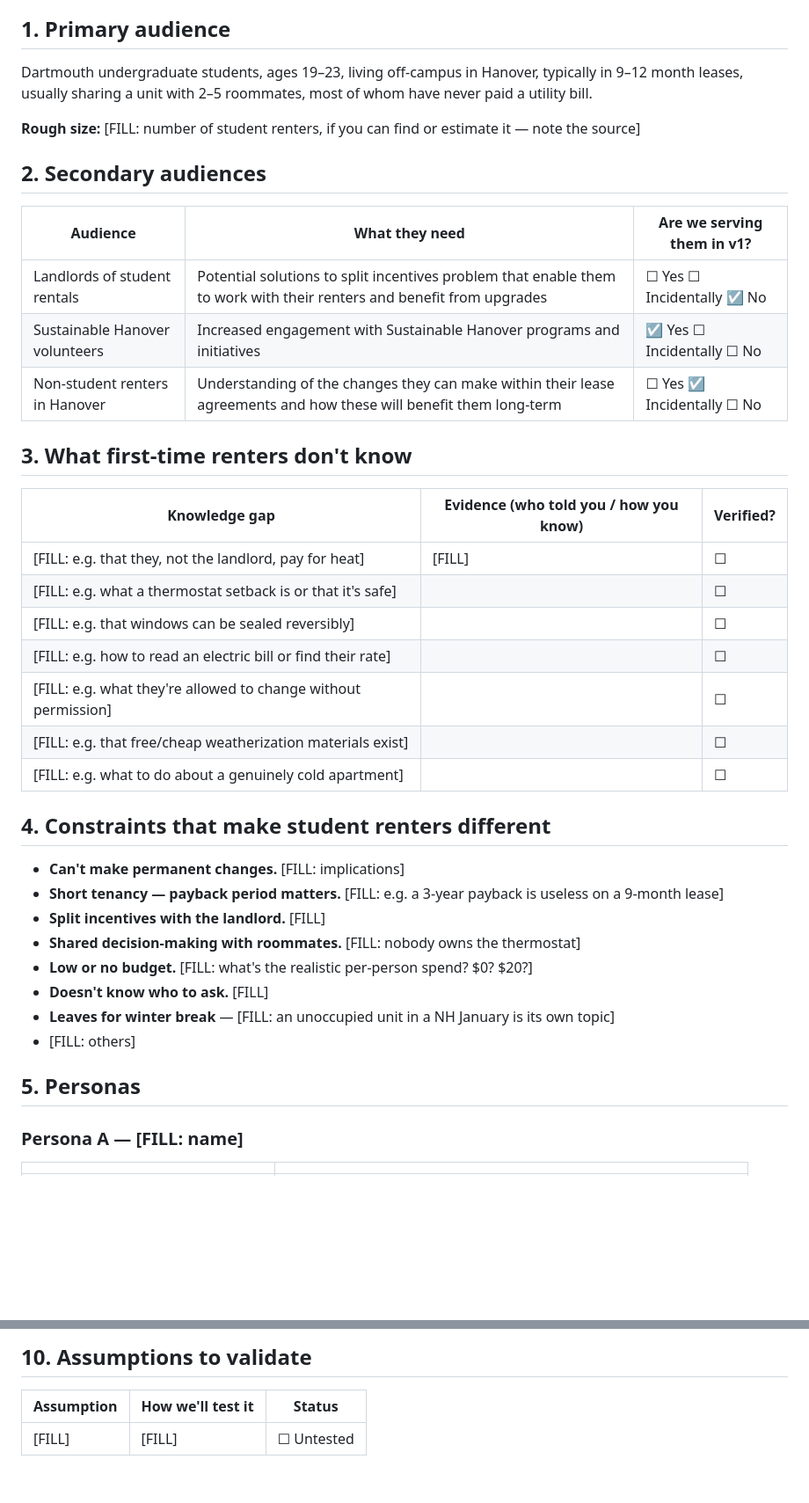
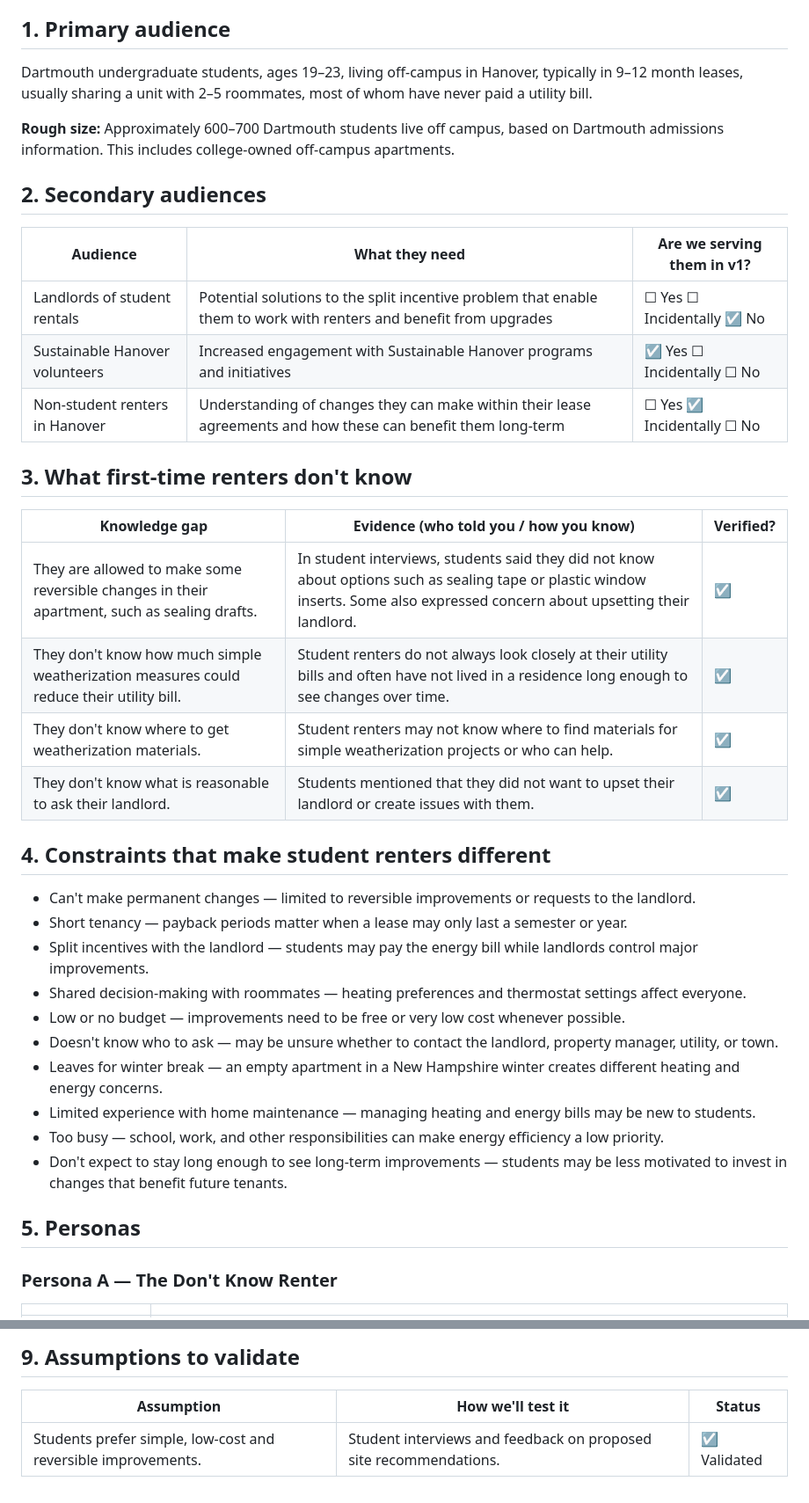
Before and after one commit to meganklu/rental-energy-hanover, a Markdown page: docs/audience.md, 2 parts joined by grey strips. Shown at 88% size. Rendered like a GitHub page; blank space fills up the shorter version.

```diff
--- a/docs/audience.md
+++ b/docs/audience.md
@@ -8,19 +8,17 @@
 
 ## 1. Primary audience
 
-Dartmouth undergraduate students, ages 19–23, living
-off-campus in Hanover, typically in 9–12 month leases, usually sharing a unit
-with 2–5 roommates, most of whom have never paid a utility bill.
+Dartmouth undergraduate students, ages 19–23, living off-campus in Hanover, typically in 9–12 month leases, usually sharing a unit with 2–5 roommates, most of whom have never paid a utility bill.
 
-**Rough size:** [FILL: number of student renters, if you can find or estimate it — note the source]
+**Rough size:** Approximately 600–700 Dartmouth students live off campus, based on Dartmouth admissions information. This includes college-owned off-campus apartments.
 
 ## 2. Secondary audiences
 
 | Audience | What they need | Are we serving them in v1? |
 |---|---|---|
-| Landlords of student rentals | Potential solutions to split incentives problem that enable them to work with their renters and benefit from upgrades | ☐ Yes ☐ Incidentally ☑ No |
+| Landlords of student rentals | Potential solutions to the split incentive problem that enable them to work with renters and benefit from upgrades | ☐ Yes ☐ Incidentally ☑ No |
 | Sustainable Hanover volunteers | Increased engagement with Sustainable Hanover programs and initiatives | ☑ Yes ☐ Incidentally ☐ No |
-| Non-student renters in Hanover | Understanding of the changes they can make within their lease agreements and how these will benefit them long-term | ☐ Yes ☑ Incidentally ☐ No |
+| Non-student renters in Hanover | Understanding of changes they can make within their lease agreements and how these can benefit them long-term | ☐ Yes ☑ Incidentally ☐ No |
 
 ## 3. What first-time renters don't know
 
@@ -29,34 +27,30 @@ with 2–5 roommates, most of whom have never paid a utility bill.
 
 | Knowledge gap | Evidence (who told you / how you know) | Verified? |
 |---|---|---|
-| [FILL: e.g. that they, not the landlord, pay for heat] | [FILL] | ☐ |
-| [FILL: e.g. what a thermostat setback is or that it's safe] | | ☐ |
-| [FILL: e.g. that windows can be sealed reversibly] | | ☐ |
-| [FILL: e.g. how to read an electric bill or find their rate] | | ☐ |
-| [FILL: e.g. what they're allowed to change without permission] | | ☐ |
-| [FILL: e.g. that free/cheap weatherization materials exist] | | ☐ |
-| [FILL: e.g. what to do about a genuinely cold apartment] | | ☐ |
+| They are allowed to make some reversible changes in their apartment, such as sealing drafts. | In student interviews, students said they did not know about options such as sealing tape or plastic window inserts. Some also expressed concern about upsetting their landlord. | ☑ |
+| They don't know how much simple weatherization measures could reduce their utility bill. | Student renters do not always look closely at their utility bills and often have not lived in a residence long enough to see changes over time. | ☑ |
+| They don't know where to get weatherization materials. | Student renters may not know where to find materials for simple weatherization projects or who can help. | ☑ |
+| They don't know what is reasonable to ask their landlord. | Students mentioned that they did not want to upset their landlord or create issues with them. | ☑ |
 
 ## 4. Constraints that make student renters different
 
 <!-- GUIDANCE: These are the constraints that make generic "home weatherization" advice
      wrong for this audience. Get this right and the site writes itself. -->
 
-- **Can't make permanent changes.** [FILL: implications]
-- **Short tenancy — payback period matters.** [FILL: e.g. a 3-year payback is useless on a 9-month lease]
-- **Split incentives with the landlord.** [FILL]
-- **Shared decision-making with roommates.** [FILL: nobody owns the thermostat]
-- **Low or no budget.** [FILL: what's the realistic per-person spend? $0? $20?]
-- **Doesn't know who to ask.** [FILL]
-- **Leaves for winter break** — [FILL: an unoccupied unit in a NH January is its own topic]
-- [FILL: others]
+- Can't make permanent changes — limited to reversible improvements or requests to the landlord.
+- Short tenancy — payback periods matter when a lease may only last a semester or year.
+- Split incentives with the landlord — students may pay the energy bill while landlords control major improvements.
+- Shared decision-making with roommates — heating preferences and thermostat settings affect everyone.
+- Low or no budget — improvements need to be free or very low cost whenever possible.
+- Doesn't know who to ask — may be unsure whether to contact the landlord, property manager, utility, or town.
+- Leaves for winter break — an empty apartment in a New Hampshire winter creates different heating and energy concerns.
+- Limited experience with home maintenance — managing heating and energy bills may be new to students.
+- Too busy — school, work, and other responsibilities can make energy efficiency a low priority.
+- Don't expect to stay long enough to see long-term improvements — students may be less motivated to invest in changes that benefit future tenants.
 
 ## 5. Personas
 
-<!-- GUIDANCE: Two or three is plenty. Give each one a decision they're facing, not just
-     demographics. Delete the example framing and write your own. -->
-
-### Persona A — [FILL: name]
+### Persona A — The Don't Know Renter
 
 | | |
 |---|---|
@@ -127,8 +99,8 @@ with 2–5 roommates, most of whom have never paid a utility bill.
 
-## 10. Assumptions to validate
+## 9. Assumptions to validate
 
 <!-- GUIDANCE: Anything above that you guessed. Move these into research-plan.md. -->
 
 | Assumption | How we'll test it | Status |
 |---|---|---|
-| [FILL] | [FILL] | ☐ Untested |
+| Students prefer simple, low-cost and reversible improvements. | Student interviews and feedback on proposed site recommendations. | ☑ Validated |
```
Also changed, not shown: other parts of docs/audience.md (+29 -51 lines).
